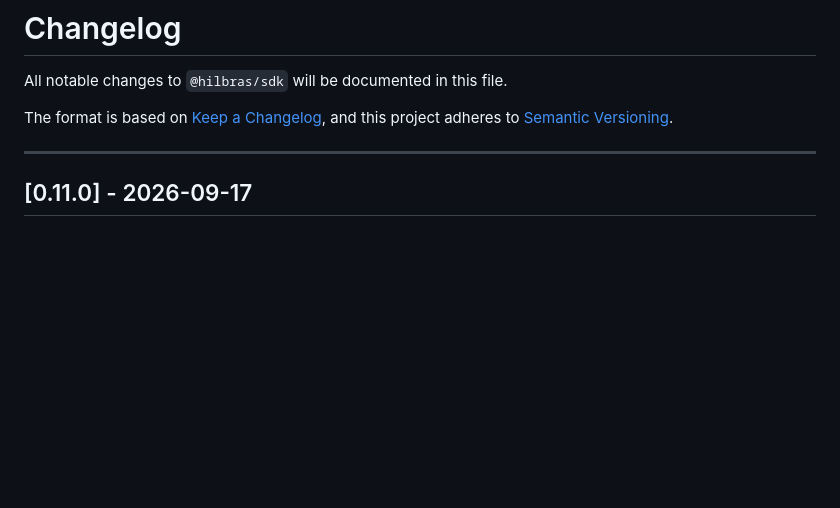
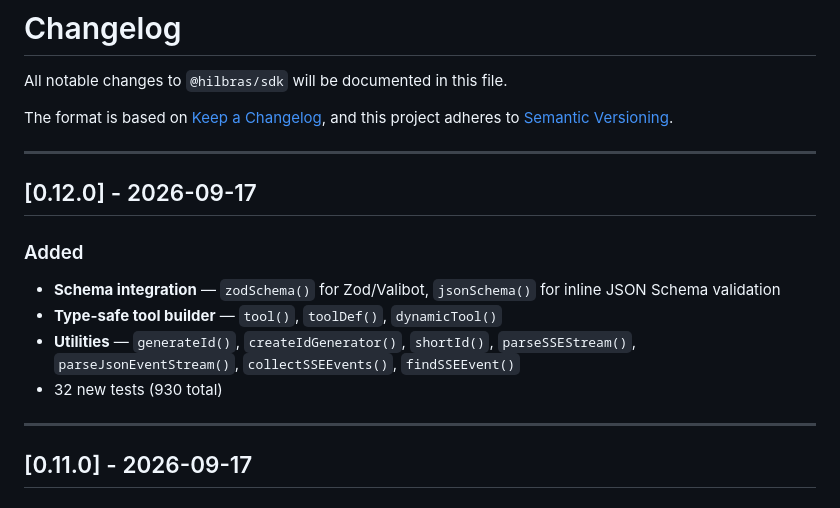
Before and after one commit to Hilbras/Hilbras-ai-sdk, a Markdown page: CHANGELOG.md, the part around the change. Rendered like a GitHub page; blank space fills up the shorter version.

Commit message:
docs: update main for v0.12.0

```diff
--- a/CHANGELOG.md
+++ b/CHANGELOG.md
@@ -4,6 +4,17 @@ All notable changes to `@hilbras/sdk` will be documented in this file.
 
 The format is based on [Keep a Changelog](https://keepachangelog.com/en/1.1.0/),
 and this project adheres to [Semantic Versioning](https://semver.org/spec/v2.0.0.html).
+
+---
+
+## [0.12.0] - 2026-09-17
+
+### Added
+
+- **Schema integration** — `zodSchema()` for Zod/Valibot, `jsonSchema()` for inline JSON Schema validation
+- **Type-safe tool builder** — `tool()`, `toolDef()`, `dynamicTool()`
+- **Utilities** — `generateId()`, `createIdGenerator()`, `shortId()`, `parseSSEStream()`, `parseJsonEventStream()`, `collectSSEEvents()`, `findSSEEvent()`
+- 32 new tests (930 total)
 
 ---
 
```
Also changed, not shown: README.md (+1 -1 lines).
